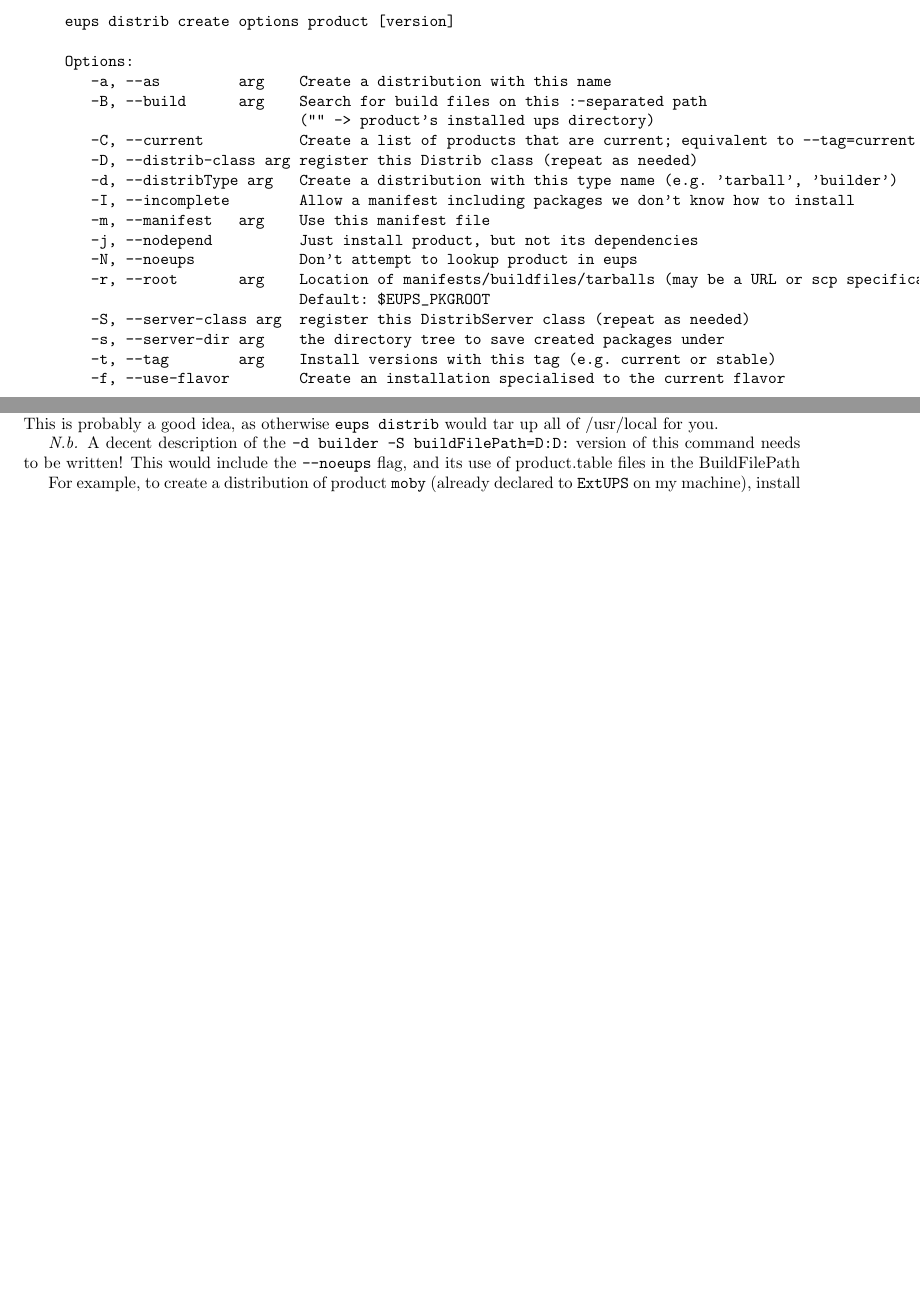
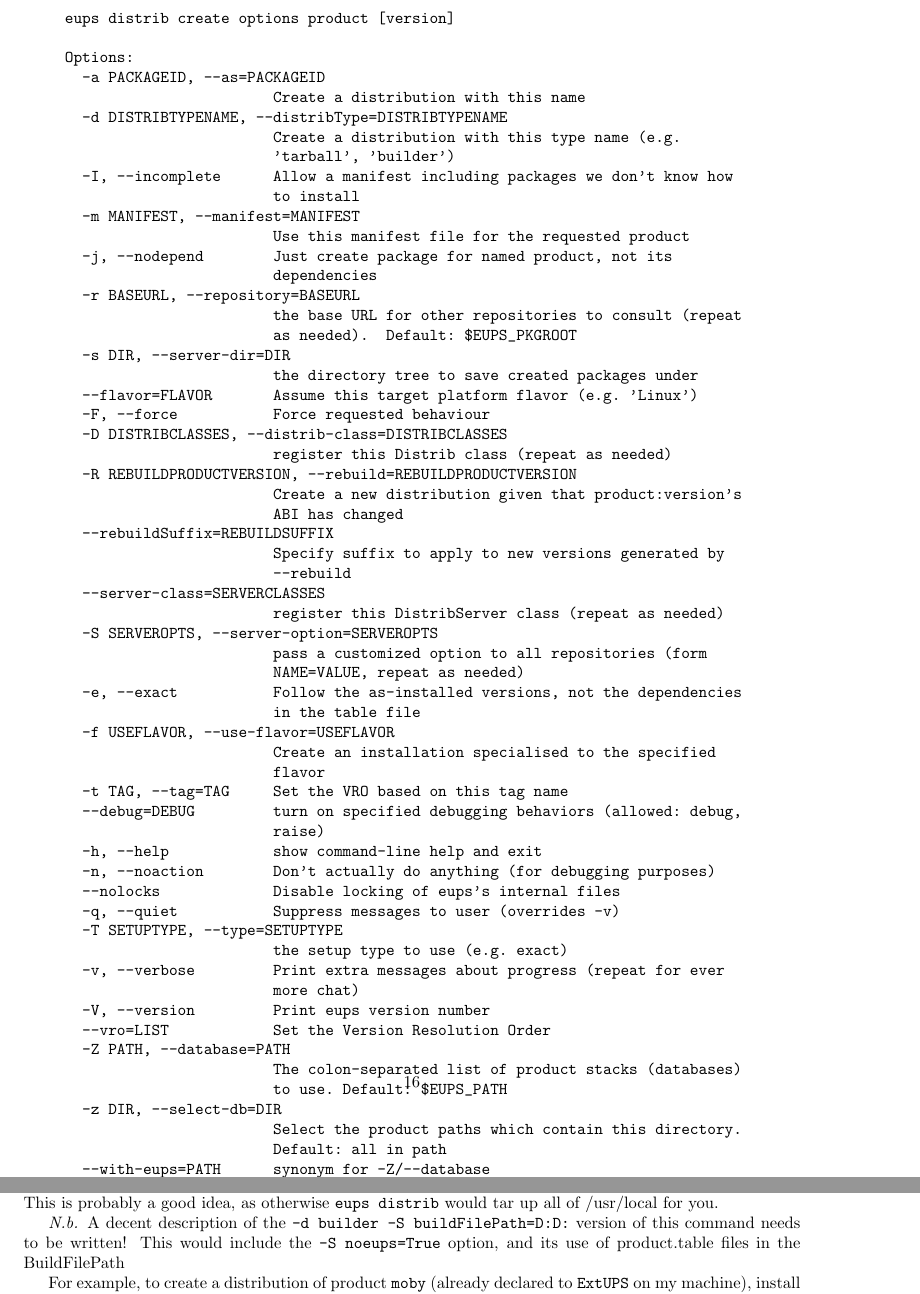
Before and after one commit to RobertLuptonTheGood/eups, a LaTeX document (doc/eups.tex): two parts of pages 15 and 18 of 37 before the commit and two parts of pages 16 and 19 of 38 after it, joined at a grey line, cut so that both start at the same text, the shorter picture padded with empty space. Compiled offline with pdfLaTeX.

Commit message:
Minor fixes

```diff
--- a/doc/eups.tex
+++ b/doc/eups.tex
@@ -897,22 +897,62 @@ Options:
 eups distrib create options product [version]
 
 Options:
-   -a, --as         arg    Create a distribution with this name
-   -B, --build      arg    Search for build files on this :-separated path
-                           ("" -> product's installed ups directory)
-   -C, --current           Create a list of products that are current; equivalent to --tag=current
-   -D, --distrib-class arg register this Distrib class (repeat as needed)
-   -d, --distribType arg   Create a distribution with this type name (e.g. 'tarball', 'builder')
-   -I, --incomplete        Allow a manifest including packages we don't know how to install
-   -m, --manifest   arg    Use this manifest file
-   -j, --nodepend          Just install product, but not its dependencies
-   -N, --noeups            Don't attempt to lookup product in eups
-   -r, --root       arg    Location of manifests/buildfiles/tarballs (may be a URL or scp specification).
-                           Default: $EUPS_PKGROOT
-   -S, --server-class arg  register this DistribServer class (repeat as needed)
-   -s, --server-dir arg    the directory tree to save created packages under
-   -t, --tag        arg    Install versions with this tag (e.g. current or stable)
-   -f, --use-flavor        Create an installation specialised to the current flavor
+  -a PACKAGEID, --as=PACKAGEID
+                        Create a distribution with this name
+  -d DISTRIBTYPENAME, --distribType=DISTRIBTYPENAME
+                        Create a distribution with this type name (e.g.
+                        'tarball', 'builder')
+  -I, --incomplete      Allow a manifest including packages we don't know how
+                        to install
+  -m MANIFEST, --manifest=MANIFEST
+                        Use this manifest file for the requested product
+  -j, --nodepend        Just create package for named product, not its
+                        dependencies
+  -r BASEURL, --repository=BASEURL
+                        the base URL for other repositories to consult (repeat
+                        as needed).  Default: $EUPS_PKGROOT
+  -s DIR, --server-dir=DIR
+                        the directory tree to save created packages under
+  --flavor=FLAVOR       Assume this target platform flavor (e.g. 'Linux')
+  -F, --force           Force requested behaviour
+  -D DISTRIBCLASSES, --distrib-class=DISTRIBCLASSES
+                        register this Distrib class (repeat as needed)
+  -R REBUILDPRODUCTVERSION, --rebuild=REBUILDPRODUCTVERSION
+                        Create a new distribution given that product:version's
+                        ABI has changed
+  --rebuildSuffix=REBUILDSUFFIX
+                        Specify suffix to apply to new versions generated by
+                        --rebuild
+  --server-class=SERVERCLASSES
+                        register this DistribServer class (repeat as needed)
+  -S SERVEROPTS, --server-option=SERVEROPTS
+                        pass a customized option to all repositories (form
+                        NAME=VALUE, repeat as needed)
+  -e, --exact           Follow the as-installed versions, not the dependencies
+                        in the table file
+  -f USEFLAVOR, --use-flavor=USEFLAVOR
+                        Create an installation specialised to the specified
+                        flavor
+  -t TAG, --tag=TAG     Set the VRO based on this tag name
+  --debug=DEBUG         turn on specified debugging behaviors (allowed: debug,
+                        raise)
+  -h, --help            show command-line help and exit
+  -n, --noaction        Don't actually do anything (for debugging purposes)
+  --nolocks             Disable locking of eups's internal files
+  -q, --quiet           Suppress messages to user (overrides -v)
+  -T SETUPTYPE, --type=SETUPTYPE
+                        the setup type to use (e.g. exact)
+  -v, --verbose         Print extra messages about progress (repeat for ever
+                        more chat)
+  -V, --version         Print eups version number
+  --vro=LIST            Set the Version Resolution Order
+  -Z PATH, --database=PATH
+                        The colon-separated list of product stacks (databases)
+                        to use. Default: $EUPS_PATH
+  -z DIR, --select-db=DIR
+                        Select the product paths which contain this directory.
+                        Default: all in path
+  --with-eups=PATH      synonym for -Z/--database
 \end{verbatim}
 
 \item\code{install}
@@ -1070,7 +1110,7 @@ This is probably a good idea, as otherwise \code{eups distrib} would tar up
 all of /usr/local for you.
 
 \textit{N.b.} A decent description of the \code{-d builder -S buildFilePath=D:D:} version of this command
-needs to be written!  This would include the \code{--noeups} flag, and its use
+needs to be written!  This would include the \code{-S noeups=True} option, and its use
 of product.table files in the BuildFilePath
 
 For example, to create a distribution of product \code{moby} (already declared
```
Also changed, not shown: doc/eups.tex (12 more changed lines).
